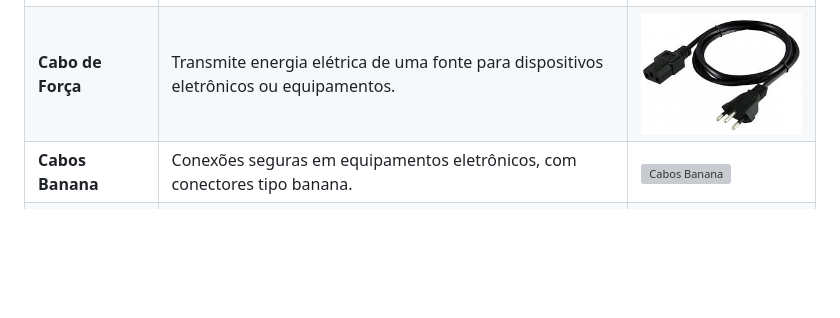
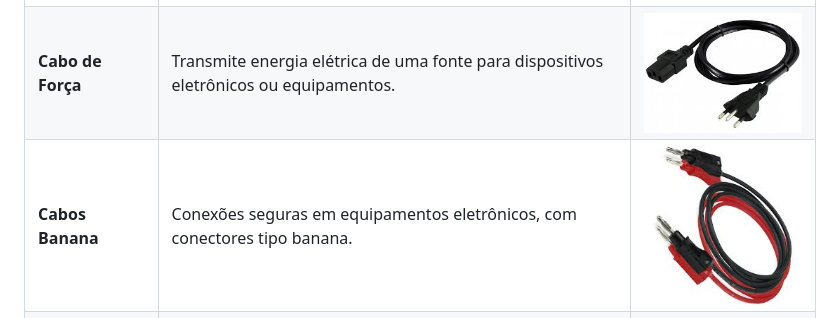
Before and after one commit to Lucas-O-S/PBL-EC5, a Markdown page: README.md, the part around the change. Rendered like a GitHub page; blank space fills up the shorter version; grey boxes are pictures that could not be loaded.

```diff
--- a/README.md
+++ b/README.md
@@ -48,7 +48,7 @@ aquecimento, acoplada a um dissipador de calor e a um sensor de temperatura LM35
 | **Jumper Wires**        | Conecta fisicamente os componentes eletrônicos do sistema.                                                               | ![Jumper Wires](./imagens/jumpers.joeg) |
 | **Fonte DC**            | Fornece tensão contínua (DC) estável para alimentar circuitos eletrônicos.                                               | ![Fonte DC](./imagens/fonte_dc.jpeg)   |
 | **Cabo de Força**       | Transmite energia elétrica de uma fonte para dispositivos eletrônicos ou equipamentos.                                   | ![Cabo de Força](./imagens/cabo_de_forca.jpeg) |
-| **Cabos Banana**        | Conexões seguras em equipamentos eletrônicos, com conectores tipo banana.                                                | ![Cabos Banana](./imagens/cabo_banana.jpeg) |
+| **Cabos Banana**        | Conexões seguras em equipamentos eletrônicos, com conectores tipo banana.                                                | ![Cabos Banana](./imagens/cabos_banana.jpeg) |
 | **Cabo USB**            | Permite comunicação e alimentação de dispositivos eletrônicos.                                                           | ![Cabo USB](./imagens/usb.jpeg)   |
 | **Protótipo**           | Simula o funcionamento de uma estufa.                                                                                    | ![Protótipo](./imagens/prototipo.jpeg)  |
 | **Notebook**            | Equipamento utilizado para desenvolvimento e monitoramento do sistema.                                                   | ![Notebook](./imagens/notebook.jpeg)   |
```
